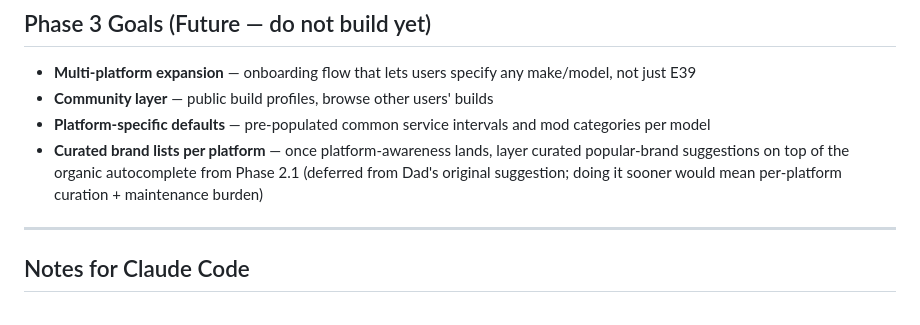
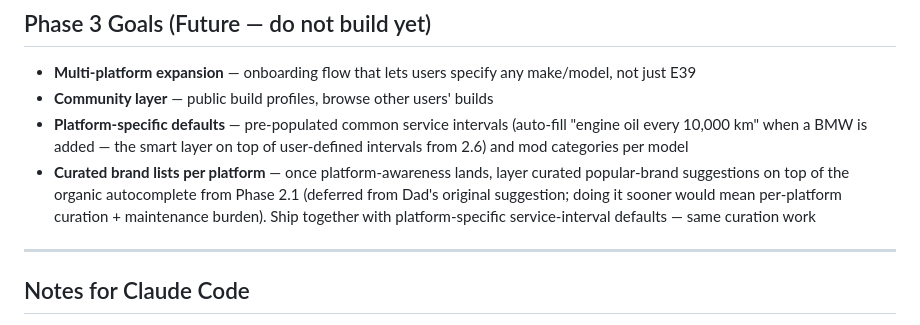
Before and after one commit to djbods/car-tracker, a Markdown page: CAR_TRACKER_BRIEF.md, the part around one of its changes. Rendered like a GitHub page.

```diff
--- a/CAR_TRACKER_BRIEF.md
+++ b/CAR_TRACKER_BRIEF.md
@@ -193,8 +238,8 @@ Turns the Spend tab from a static lifetime total into an actively useful, visual
 
 - **Multi-platform expansion** — onboarding flow that lets users specify any make/model, not just E39
 - **Community layer** — public build profiles, browse other users' builds
-- **Platform-specific defaults** — pre-populated common service intervals and mod categories per model
-- **Curated brand lists per platform** — once platform-awareness lands, layer curated popular-brand suggestions on top of the organic autocomplete from Phase 2.1 (deferred from Dad's original suggestion; doing it sooner would mean per-platform curation + maintenance burden)
+- **Platform-specific defaults** — pre-populated common service intervals (auto-fill "engine oil every 10,000 km" when a BMW is added — the smart layer on top of user-defined intervals from 2.6) and mod categories per model
+- **Curated brand lists per platform** — once platform-awareness lands, layer curated popular-brand suggestions on top of the organic autocomplete from Phase 2.1 (deferred from Dad's original suggestion; doing it sooner would mean per-platform curation + maintenance burden). Ship together with platform-specific service-interval defaults — same curation work
 
 ---
 
```
Also changed, not shown: other parts of CAR_TRACKER_BRIEF.md (+50 -5 lines).
